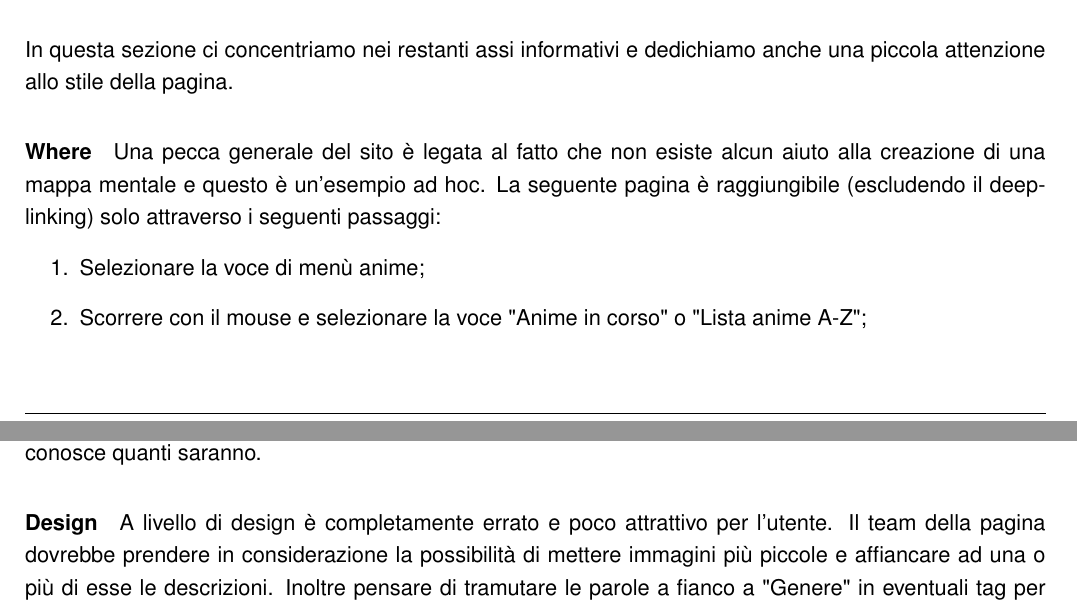
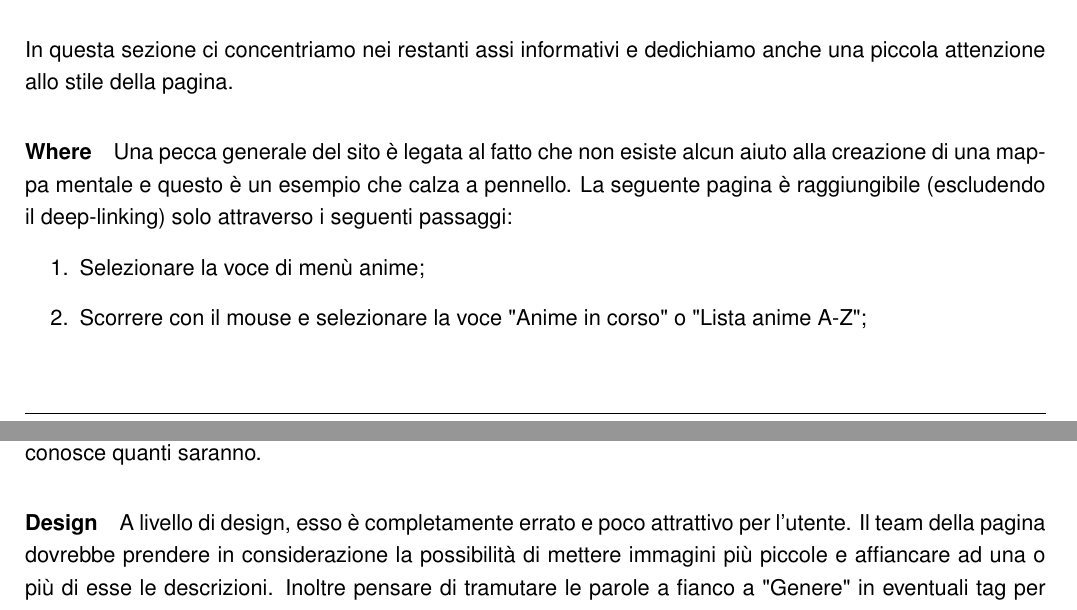
Before and after one commit to riccardobek/WIM, a LaTeX document (ProgettoWIM.tex, which reads Sezioni/PaginaGenerica.tex): two parts of pages 10 and 11 of 15, joined at a grey line, cut so that both start at the same text. Compiled offline with pdfLaTeX.

Commit message:
Sistemati errori grammaticali e lessicali.

```diff
--- a/Sezioni/PaginaGenerica.tex
+++ b/Sezioni/PaginaGenerica.tex
@@ -11,7 +11,7 @@ Tra le varie pagine del sito, in questa sezione, andremo ad analizzare la pagina
 Nelle pagine interne risultano di fondamentale importanza le seguenti W: "Who", "Where" e "What". Per quanto riguarda il Who quanto è stato detto nella \hyperref[Navigazione]{Sezione \ref{Navigazione}} è esauriente. Sebbene non sia importante il "When", nelle pagine interne troviamo una novità: una sezione dedicata ai suggerimenti per i prossimi anime da guardare.\\ \\
 In questa sezione ci concentriamo nei restanti assi informativi e dedichiamo anche una piccola attenzione allo stile della pagina.
 
-\paragraph{Where} Una pecca generale del sito è legata al fatto che non esiste alcun aiuto alla creazione di una mappa mentale e questo è un'esempio ad hoc. La seguente pagina è raggiungibile (escludendo il deep-linking) solo attraverso i seguenti passaggi:
+\paragraph{Where} Una pecca generale del sito è legata al fatto che non esiste alcun aiuto alla creazione di una mappa mentale e questo è un esempio che calza a pennello. La seguente pagina è raggiungibile (escludendo il deep-linking) solo attraverso i seguenti passaggi:
 \begin{enumerate}
 	\item Selezionare la voce di menù anime;
 	\item Scorrere con il mouse e selezionare la voce "Anime in corso" o "Lista anime A-Z";
@@ -25,5 +25,5 @@ Per raggiungere una pagina interna al sito senza sfruttare la "Ricerca" abbiamo
 A livello contenutistico, a mio parere, la pagina è adeguata sebbene sia da migliorare: la presenza di due volte del titolo e il numero di episodi inserito con "??" ad indicare non si conosce quanti saranno.
 
 \subparagraph{Design}
-A livello di design è completamente errato e poco attrattivo per l'utente. Il team della pagina dovrebbe prendere in considerazione la possibilità di mettere immagini più piccole e affiancare ad una o più di esse le descrizioni. Inoltre pensare di tramutare le parole a fianco a "Genere" in eventuali tag per le ricerche.
+A livello di design, esso è completamente errato e poco attrattivo per l'utente. Il team della pagina dovrebbe prendere in considerazione la possibilità di mettere immagini più piccole e affiancare ad una o più di esse le descrizioni. Inoltre pensare di tramutare le parole a fianco a "Genere" in eventuali tag per le ricerche.
 Infine per la tabella dedicata agli episodi, potrebbero pensare a renderla dinamica ovvero presentare un numero di episodi (non tutti), poterli ordinare dal più recente a quello passato e viceversa (cosa già resa possibile vedi \hyperref[img7]{Figura \ref{img7}}) e poterli scorrere cliccando dei pulsanti.
```
Also changed, not shown: 2 other files.
